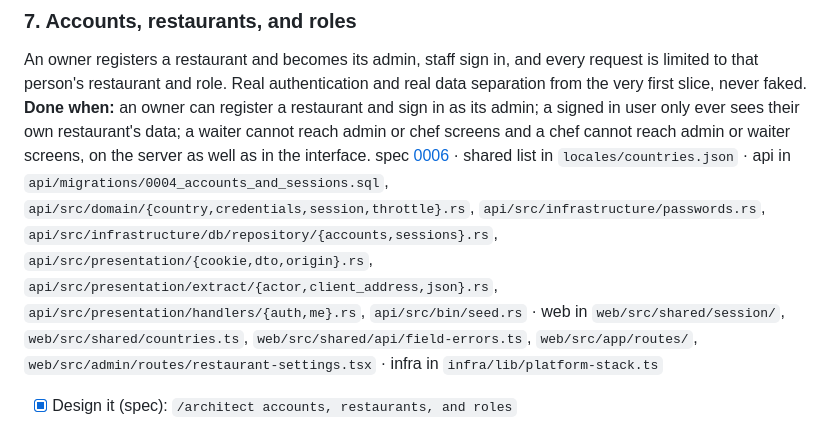
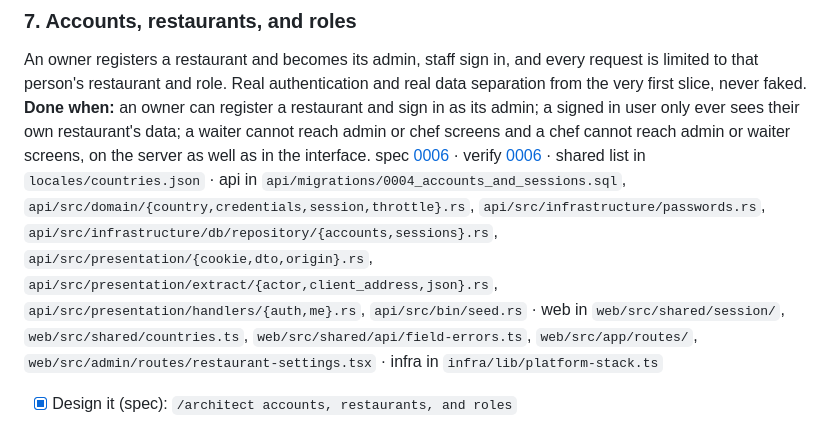
Before and after one commit to sauravdev998/restorent-app, a Markdown page: docs/scope/scope.md, the part around the change. Rendered like a GitHub page.

Commit message:
docs(accounts): record the verify checklist for spec 0006
Co-Authored-By: Claude Opus 5 <noreply@anthropic.com>
Claude-Session: https://claude.ai/code/session_01BmcUbFC6RafMauDg1KiKLQ

```diff
--- a/docs/scope/scope.md
+++ b/docs/scope/scope.md
@@ -113,7 +113,7 @@ spec [0005](../specs/0005-language-and-text-foundation/index.md) · catalogue in
 ### 7. Accounts, restaurants, and roles
 An owner registers a restaurant and becomes its admin, staff sign in, and every request is limited to that person's restaurant and role. Real authentication and real data separation from the very first slice, never faked.
 **Done when:** an owner can register a restaurant and sign in as its admin; a signed in user only ever sees their own restaurant's data; a waiter cannot reach admin or chef screens and a chef cannot reach admin or waiter screens, on the server as well as in the interface.
-spec [0006](../specs/0006-accounts-restaurants-and-roles/index.md) · shared list in `locales/countries.json` · api in `api/migrations/0004_accounts_and_sessions.sql`, `api/src/domain/{country,credentials,session,throttle}.rs`, `api/src/infrastructure/passwords.rs`, `api/src/infrastructure/db/repository/{accounts,sessions}.rs`, `api/src/presentation/{cookie,dto,origin}.rs`, `api/src/presentation/extract/{actor,client_address,json}.rs`, `api/src/presentation/handlers/{auth,me}.rs`, `api/src/bin/seed.rs` · web in `web/src/shared/session/`, `web/src/shared/countries.ts`, `web/src/shared/api/field-errors.ts`, `web/src/app/routes/`, `web/src/admin/routes/restaurant-settings.tsx` · infra in `infra/lib/platform-stack.ts`
+spec [0006](../specs/0006-accounts-restaurants-and-roles/index.md) · verify [0006](../specs/0006-accounts-restaurants-and-roles/verify.md) · shared list in `locales/countries.json` · api in `api/migrations/0004_accounts_and_sessions.sql`, `api/src/domain/{country,credentials,session,throttle}.rs`, `api/src/infrastructure/passwords.rs`, `api/src/infrastructure/db/repository/{accounts,sessions}.rs`, `api/src/presentation/{cookie,dto,origin}.rs`, `api/src/presentation/extract/{actor,client_address,json}.rs`, `api/src/presentation/handlers/{auth,me}.rs`, `api/src/bin/seed.rs` · web in `web/src/shared/session/`, `web/src/shared/countries.ts`, `web/src/shared/api/field-errors.ts`, `web/src/app/routes/`, `web/src/admin/routes/restaurant-settings.tsx` · infra in `infra/lib/platform-stack.ts`
 - [x] Design it (spec): `/architect accounts, restaurants, and roles`
 - [x] Build it: `/develop accounts, restaurants, and roles`
   - [x] The thread, top to bottom: the countries file, migration 0004, the password and session plumbing, the four auth endpoints, the `Actor` extractor replacing the placeholder, and a sign in screen that reaches a real surface (AC-1, AC-2, AC-3, AC-4, AC-5, AC-6, AC-9, AC-13, AC-23)
```
Also changed, not shown: 1 other file.
